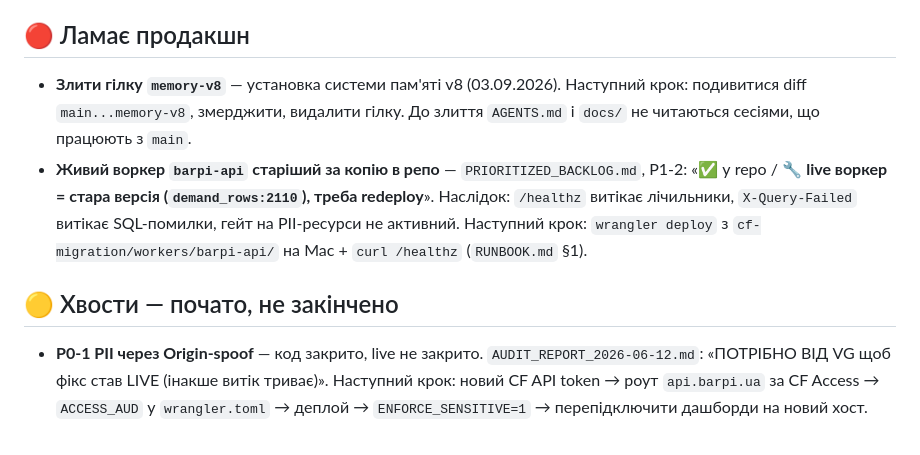
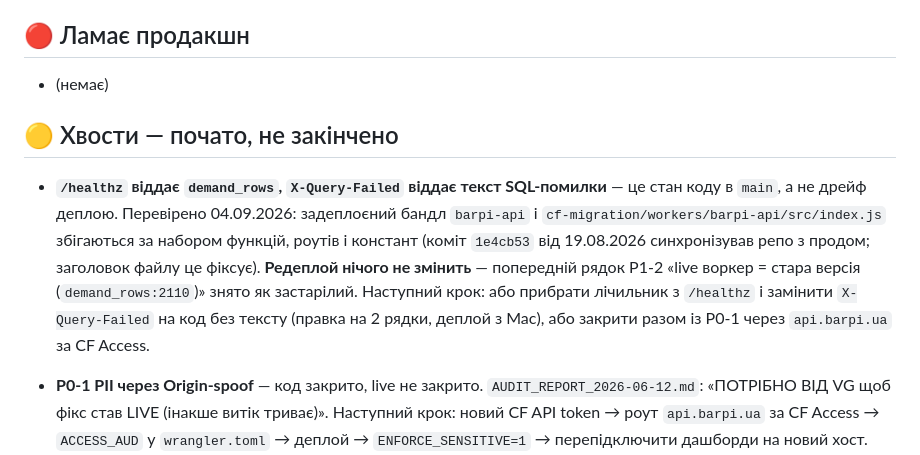
Before and after one commit to dreamcarua/barpi-brand-book, a Markdown page: docs/tasks.md, the part around one of its changes. Drawn GitHub-style.

Commit message:
tasks: знято застарілий P1-2 «live barpi-api старіший за репо»
Перевірено 04.09.2026: задеплоєний бандл і src у main збігаються за
набором функцій, роутів і констант — коміт 1e4cb53 (19.08.2026) уже
синхронізував репо з продом. Редеплой нічого не змінить.

/healthz з demand_rows і X-Query-Failed з текстом помилки лишаються, але
причина інша: так написано в main. Рядок перенесено у 🟡 з реальним
наступним кроком. Секція 🔴 порожня; гілку memory-v8 змержено 03.09.

Co-Authored-By: Claude Opus 5 <noreply@anthropic.com>
Claude-Session: https://claude.ai/code/session_01NU3mqmhYfmtXgy2fZhwwnU

```diff
--- a/docs/tasks.md
+++ b/docs/tasks.md
@@ -7,10 +7,12 @@
 
 ## 🔴 Ламає продакшн
 
-- **Злити гілку `memory-v8`** — установка системи пам'яті v8 (03.09.2026). Наступний крок: подивитися diff `main...memory-v8`, змерджити, видалити гілку. До злиття `AGENTS.md` і `docs/` не читаються сесіями, що працюють з `main`.
-- **Живий воркер `barpi-api` старіший за копію в репо** — `PRIORITIZED_BACKLOG.md`, P1-2: «✅ у repo / 🔧 **live воркер = стара версія (`demand_rows:2110`), треба redeploy**». Наслідок: `/healthz` витікає лічильники, `X-Query-Failed` витікає SQL-помилки, гейт на PII-ресурси не активний. Наступний крок: `wrangler deploy` з `cf-migration/workers/barpi-api/` на Mac + `curl /healthz` (`RUNBOOK.md` §1).
+- (немає)
 
 ## 🟡 Хвости — почато, не закінчено
+
+- **`/healthz` віддає `demand_rows`, `X-Query-Failed` віддає текст SQL-помилки** — це стан коду в `main`, а не дрейф деплою. Перевірено 04.09.2026: задеплоєний бандл `barpi-api` і `cf-migration/workers/barpi-api/src/index.js` збігаються за набором функцій, роутів і констант (коміт `1e4cb53` від 19.08.2026 синхронізував репо з продом; заголовок файлу це фіксує). **Редеплой нічого не змінить** — попередній рядок P1-2 «live воркер = стара версія (`demand_rows:2110`)» знято як застарілий. Наступний крок: або прибрати лічильник з `/healthz` і замінити `X-Query-Failed` на код без тексту (правка на 2 рядки, деплой з Mac), або закрити разом із P0-1 через `api.barpi.ua` за CF Access.
+
 
 - **P0-1 PII через Origin-spoof** — код закрито, live не закрито. `AUDIT_REPORT_2026-06-12.md`: «ПОТРІБНО ВІД VG щоб фікс став LIVE (інакше витік триває)». Наступний крок: новий CF API token → роут `api.barpi.ua` за CF Access → `ACCESS_AUD` у `wrangler.toml` → деплой → `ENFORCE_SENSITIVE=1` → перепідключити дашборди на новий хост.
 - **P1-1 security-заголовки** — `PRIORITIZED_BACKLOG.md`: «🔧 ruleset готовий + workflow активний → треба CF_API_TOKEN». Наступний крок: поставити `CF_API_TOKEN` і `CF_ZONE_ID`, тоді `gh workflow run deploy-cf-headers.yml -R dreamcarua/barpi-brand-book`.
```
Also changed, not shown: other parts of docs/tasks.md (+1 -1 lines).
